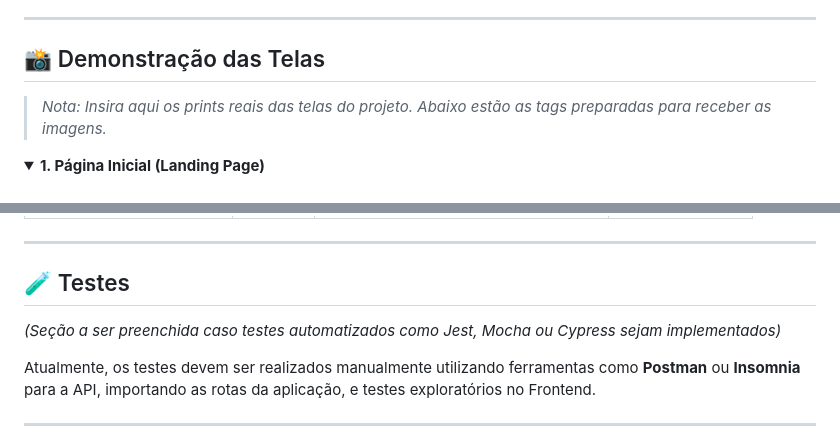
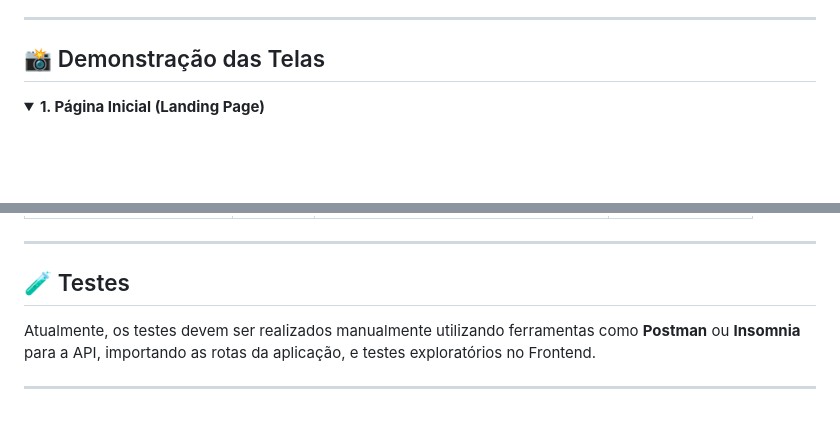
Before and after one commit to MatheusNLima/EPRA, a Markdown page: README.md, 2 parts joined by grey strips. Drawn GitHub-style; folded sections open; blank space fills up the shorter version.

Commit message:
remoção texto readme.md

```diff
--- a/README.md
+++ b/README.md
@@ -39,7 +39,6 @@ A plataforma conecta orientadores, alunos internos (bolsistas/voluntários) e al
 
 ## 📸 Demonstração das Telas
 
-> *Nota: Insira aqui os prints reais das telas do projeto. Abaixo estão as tags preparadas para receber as imagens.*
 
 <details>
 <summary><b>1. Página Inicial (Landing Page)</b></summary>
@@ -226,7 +225,6 @@ A API está organizada sob as seguintes rotas base (exemplo de arquitetura REST)
 
 ## 🧪 Testes
 
-*(Seção a ser preenchida caso testes automatizados como Jest, Mocha ou Cypress sejam implementados)*
 
 Atualmente, os testes devem ser realizados manualmente utilizando ferramentas como **Postman** ou **Insomnia** para a API, importando as rotas da aplicação, e testes exploratórios no Frontend.
 
```
